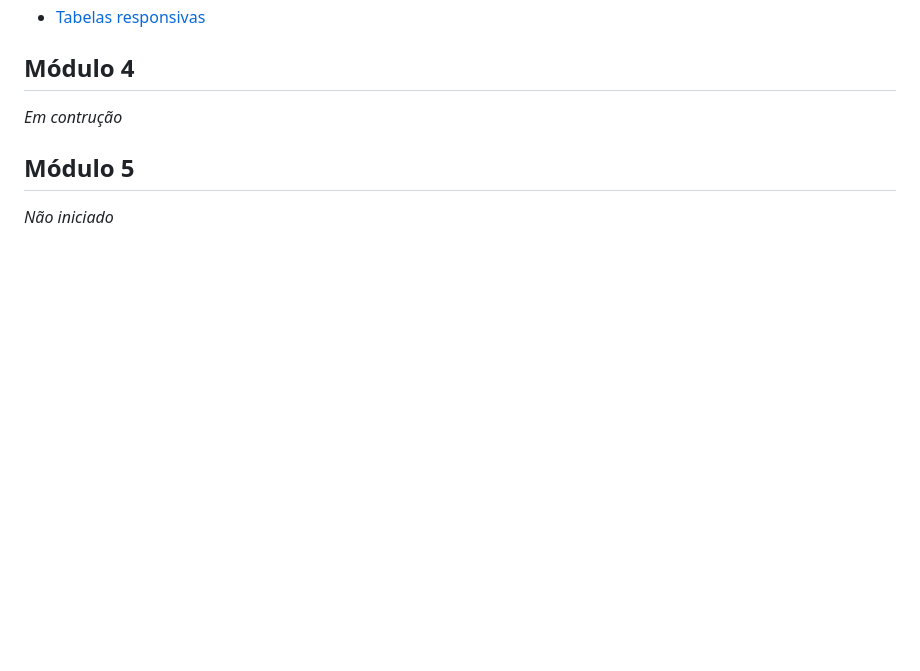
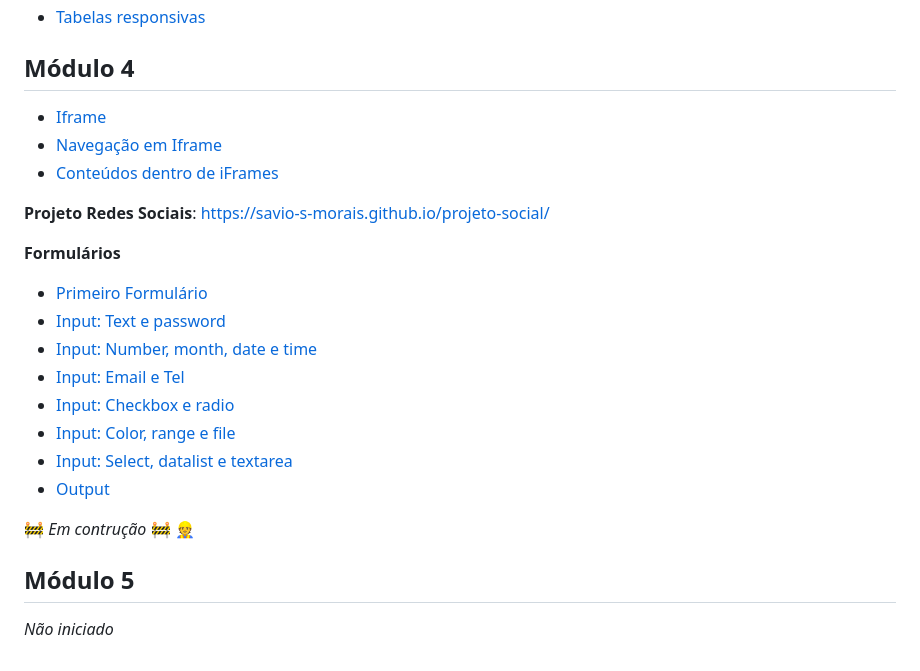
Before and after one commit to Savio-S-Morais/HTML-CSS, a Markdown page: README.md, the part around the change. Rendered like a GitHub page; blank space fills up the shorter version.

Commit message:
Update README.md
Adição módulo 04

```diff
--- a/README.md
+++ b/README.md
@@ -55,7 +55,23 @@ Estou aprendendo a criar sites e agora vou gerenciar meus repositórios!
 - [Tabelas responsivas](https://savio-s-morais.github.io/HTML-CSS/Exercicios/ex023/tabela006.html)
 
 ## Módulo 4
-_Em contrução_
+- [Iframe](https://savio-s-morais.github.io/HTML-CSS/Exercicios/ex024/iframe001.html)
+- [Navegação em Iframe](https://savio-s-morais.github.io/HTML-CSS/Exercicios/ex024/iframe003.html)
+- [Conteúdos dentro de iFrames](https://savio-s-morais.github.io/HTML-CSS/Exercicios/ex024/iframe006.html)
+
+**Projeto Redes Sociais**: https://savio-s-morais.github.io/projeto-social/
+
+**Formulários**
+- [Primeiro Formulário](https://savio-s-morais.github.io/HTML-CSS/Exercicios/ex025/form001.html)
+- [Input: Text e password](https://savio-s-morais.github.io/HTML-CSS/Exercicios/ex025/form002.html)
+- [Input: Number, month, date e time](https://savio-s-morais.github.io/HTML-CSS/Exercicios/ex025/form003.html)
+- [Input: Email e Tel](https://savio-s-morais.github.io/HTML-CSS/Exercicios/ex025/form004.html)
+- [Input: Checkbox e radio](https://savio-s-morais.github.io/HTML-CSS/Exercicios/ex025/form005.html)
+- [Input: Color, range e file](https://savio-s-morais.github.io/HTML-CSS/Exercicios/ex025/form006.html)
+- [Input: Select, datalist e textarea](https://savio-s-morais.github.io/HTML-CSS/Exercicios/ex025/form007.html)
+- [Output](https://savio-s-morais.github.io/HTML-CSS/Exercicios/ex025/form008.html)
+
+🚧 _Em contrução_ 🚧 👷
 
 ## Módulo 5
 _Não iniciado_
```
